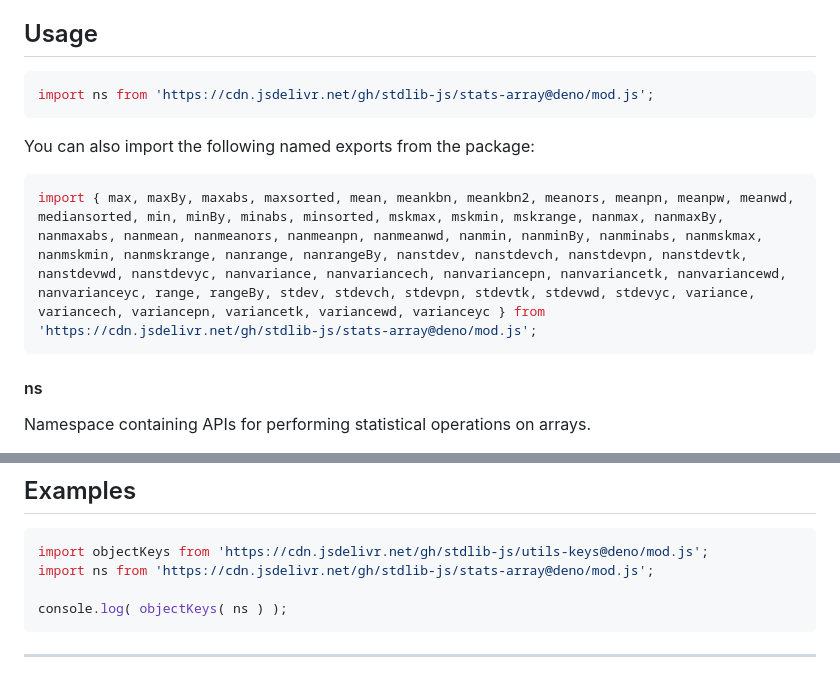
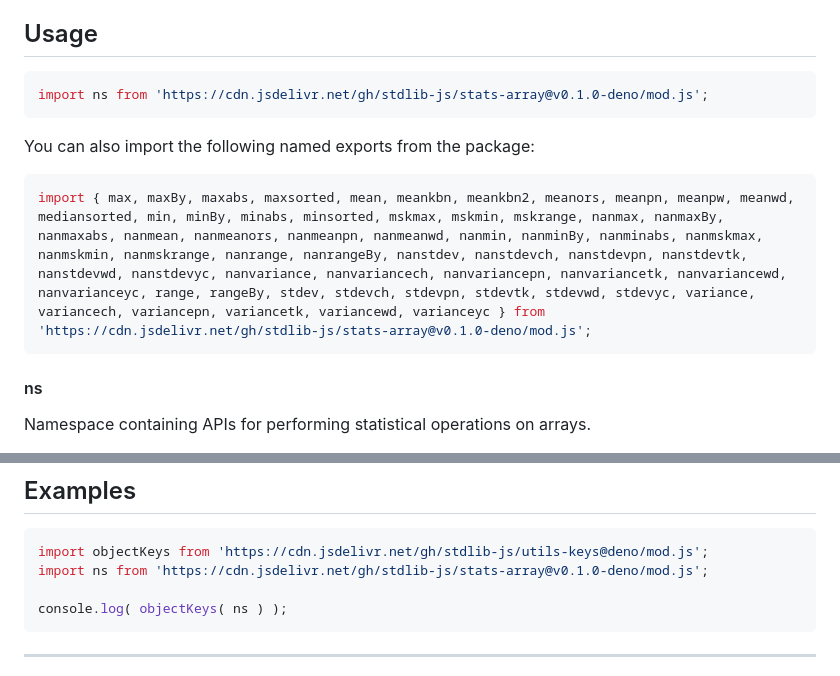
Before and after one commit to stdlib-js/stats-array, a Markdown page: README.md, 2 parts joined by grey strips. Drawn GitHub-style.

Commit message:
Update README.md for Deno bundle v0.1.0

````diff
--- a/README.md
+++ b/README.md
@@ -52,13 +52,13 @@ limitations under the License.
 ## Usage
 
 ```javascript
-import ns from 'https://cdn.jsdelivr.net/gh/stdlib-js/stats-array@deno/mod.js';
+import ns from 'https://cdn.jsdelivr.net/gh/stdlib-js/stats-array@v0.1.0-deno/mod.js';
 ```
 
 You can also import the following named exports from the package:
 
 ```javascript
-import { max, maxBy, maxabs, maxsorted, mean, meankbn, meankbn2, meanors, meanpn, meanpw, meanwd, mediansorted, min, minBy, minabs, minsorted, mskmax, mskmin, mskrange, nanmax, nanmaxBy, nanmaxabs, nanmean, nanmeanors, nanmeanpn, nanmeanwd, nanmin, nanminBy, nanminabs, nanmskmax, nanmskmin, nanmskrange, nanrange, nanrangeBy, nanstdev, nanstdevch, nanstdevpn, nanstdevtk, nanstdevwd, nanstdevyc, nanvariance, nanvariancech, nanvariancepn, nanvariancetk, nanvariancewd, nanvarianceyc, range, rangeBy, stdev, stdevch, stdevpn, stdevtk, stdevwd, stdevyc, variance, variancech, variancepn, variancetk, variancewd, varianceyc } from 'https://cdn.jsdelivr.net/gh/stdlib-js/stats-array@deno/mod.js';
+import { max, maxBy, maxabs, maxsorted, mean, meankbn, meankbn2, meanors, meanpn, meanpw, meanwd, mediansorted, min, minBy, minabs, minsorted, mskmax, mskmin, mskrange, nanmax, nanmaxBy, nanmaxabs, nanmean, nanmeanors, nanmeanpn, nanmeanwd, nanmin, nanminBy, nanminabs, nanmskmax, nanmskmin, nanmskrange, nanrange, nanrangeBy, nanstdev, nanstdevch, nanstdevpn, nanstdevtk, nanstdevwd, nanstdevyc, nanvariance, nanvariancech, nanvariancepn, nanvariancetk, nanvariancewd, nanvarianceyc, range, rangeBy, stdev, stdevch, stdevpn, stdevtk, stdevwd, stdevyc, variance, variancech, variancepn, variancetk, variancewd, varianceyc } from 'https://cdn.jsdelivr.net/gh/stdlib-js/stats-array@v0.1.0-deno/mod.js';
 ```
 
 #### ns
@@ -165,7 +165,7 @@ The namespace exports the following:
 
 ```javascript
 import objectKeys from 'https://cdn.jsdelivr.net/gh/stdlib-js/utils-keys@deno/mod.js';
-import ns from 'https://cdn.jsdelivr.net/gh/stdlib-js/stats-array@deno/mod.js';
+import ns from 'https://cdn.jsdelivr.net/gh/stdlib-js/stats-array@v0.1.0-deno/mod.js';
 
 console.log( objectKeys( ns ) );
 ```
````
